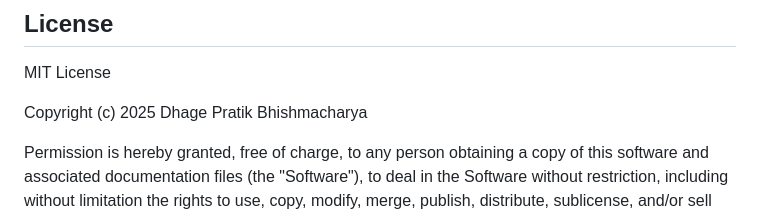
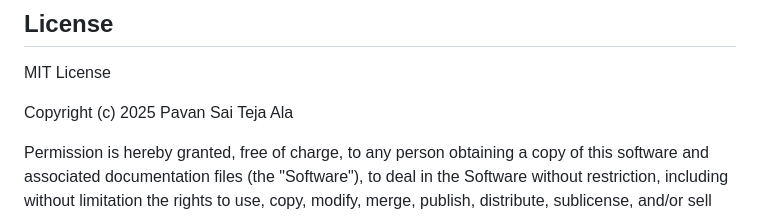
Before and after one commit to Pavan-Ala/WhistleVault, a Markdown page: README.md, the part around the change. GitHub-like rendering.

```diff
--- a/README.md
+++ b/README.md
@@ -85,7 +85,7 @@ python app.py
 ## License
 MIT License
 
-Copyright (c) 2025 Dhage Pratik Bhishmacharya
+Copyright (c) 2025 Pavan Sai Teja Ala
 
 Permission is hereby granted, free of charge, to any person obtaining a copy
 of this software and associated documentation files (the "Software"), to deal
```
